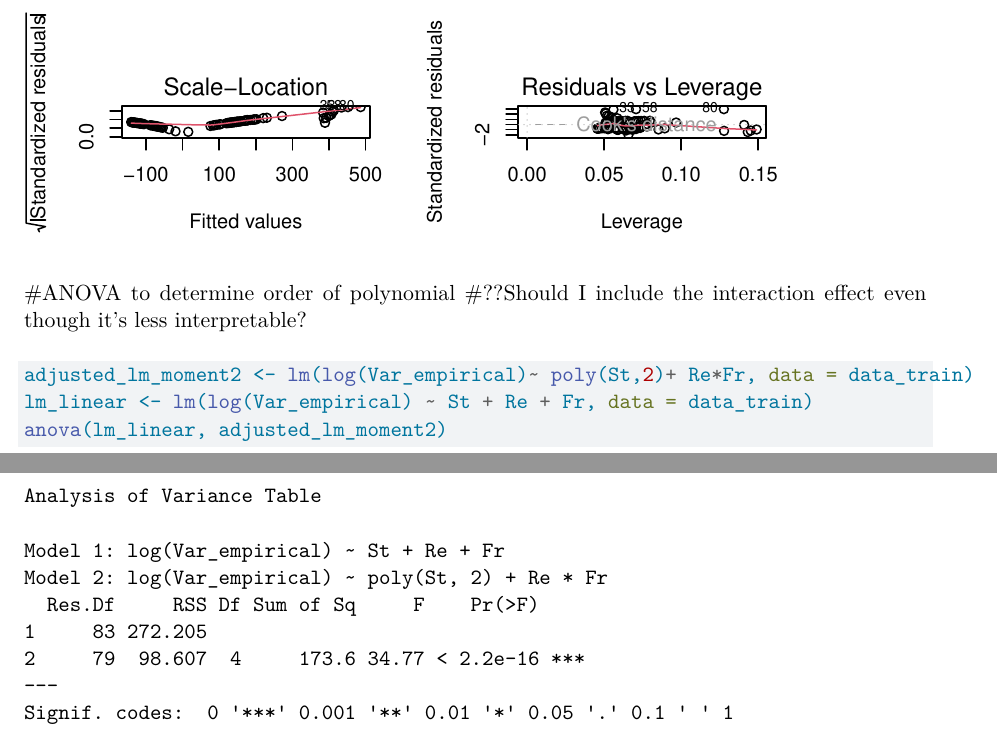
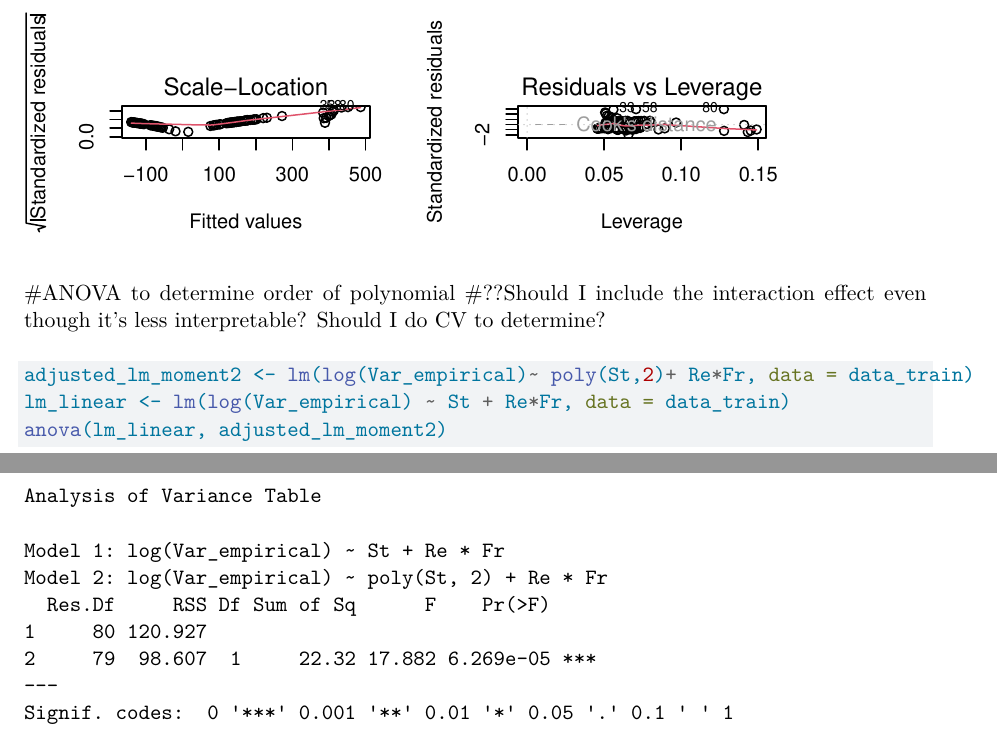
Before and after one commit to markghat/TurbulenceClustering, a Quarto document (Model.qmd): two parts of pages 9 and 10 of 20, joined at a grey line, cut so that both start at the same text. Rendered offline with R 4.5, knitr and Pandoc in place of Quarto, then LaTeX, with nearby package versions; code that draws random numbers runs with fixed seeds of ours; some code elsewhere in the file could not run offline.

````diff
--- a/Model.qmd
+++ b/Model.qmd
@@ -104,11 +104,11 @@
 plot(lm_moment2)
 ```
 
-#ANOVA to determine order of polynomial #??Should I include the interaction effect even though it's less interpretable?
+#ANOVA to determine order of polynomial #??Should I include the interaction effect even though it's less interpretable? Should I do CV to determine?
 
 ```{r}
 adjusted_lm_moment2 <- lm(log(Var_empirical)~ poly(St,2)+ Re*Fr, data = data_train)
-lm_linear <- lm(log(Var_empirical) ~ St + Re + Fr, data = data_train)
+lm_linear <- lm(log(Var_empirical) ~ St + Re*Fr, data = data_train)
 anova(lm_linear, adjusted_lm_moment2)
 ```
 
````
Also changed, not shown: Model.qmd (9 more changed lines).
